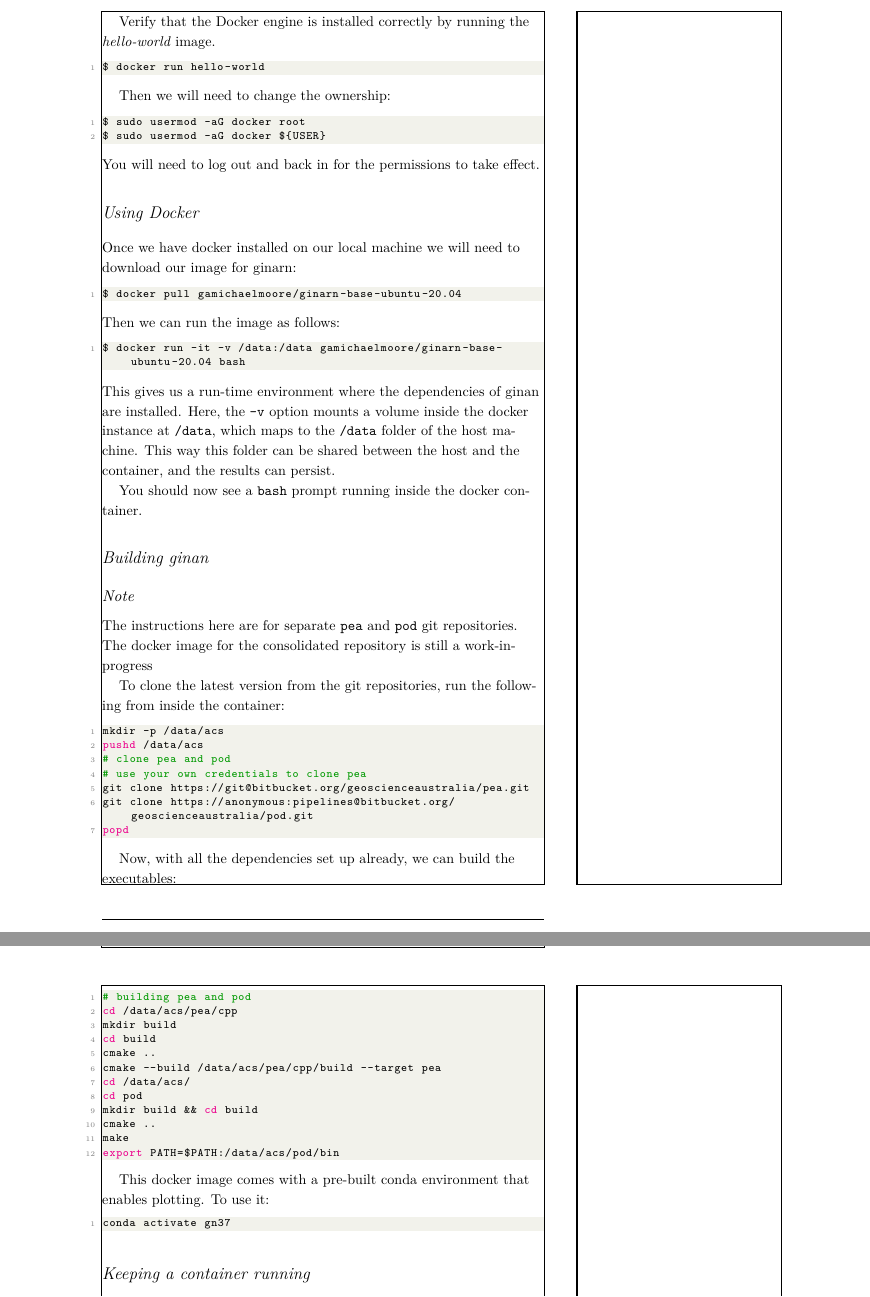
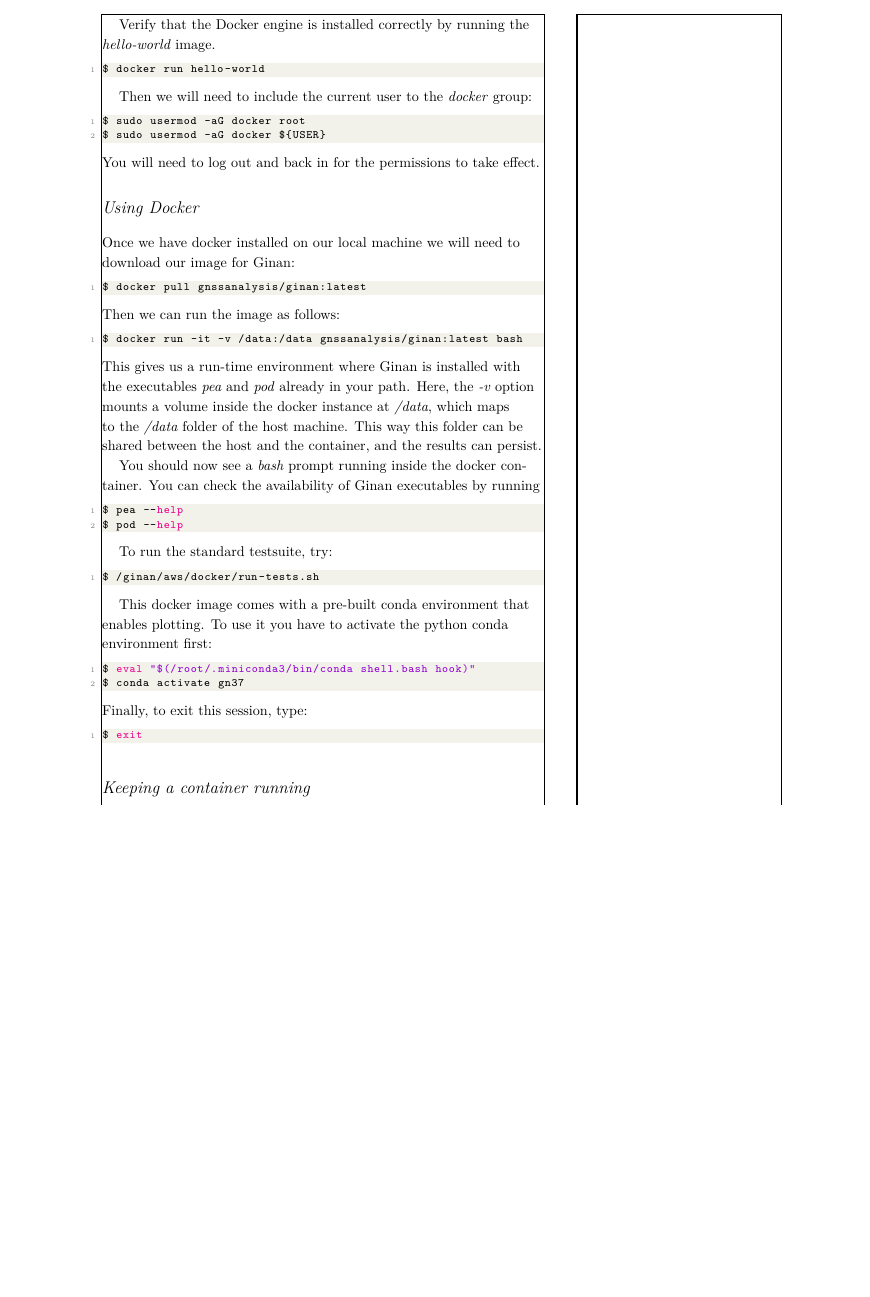
Before and after one commit to RodrigoNaves/ginan-bitbucket-update-tests, a LaTeX thesis (docs/manual/main.tex, which reads docs/manual/docker.tex): two parts of pages 20 and 21 of 79 before the commit and part of page 20 of 79 after it, the two joined at a grey line, cut so that both start at the same text, the shorter picture padded with empty space. Compiled offline with XeLaTeX; a LaTeX package or settings file that is missing is left out.

Commit message:
update docker instructions for the new location of the image

```diff
--- a/docs/manual/docker.tex
+++ b/docs/manual/docker.tex
@@ -38,7 +38,7 @@
 $ docker run hello-world
 \end{lstlisting}
 
-Then we will need to change the ownership:
+Then we will need to include the current user to the \emph{docker} group:
 \begin{lstlisting}[language=bash]
 $ sudo usermod -aG docker root
 $ sudo usermod -aG docker ${USER}
@@ -47,58 +47,40 @@
 
 \section{Using Docker}
 
-Once we have docker installed on our local machine we will need to download our image for ginarn:
+Once we have docker installed on our local machine we will need to download our image for Ginan:
 \begin{lstlisting}[language=bash]
-$ docker pull gamichaelmoore/ginarn-base-ubuntu-20.04
+$ docker pull gnssanalysis/ginan:latest
 \end{lstlisting}
 Then we can run the image as follows:
 \begin{lstlisting}[language=bash]
-$ docker run -it -v /data:/data gamichaelmoore/ginarn-base-ubuntu-20.04 bash
+$ docker run -it -v /data:/data gnssanalysis/ginan:latest bash
 \end{lstlisting}
-This gives us a run-time environment where the dependencies of ginan are installed.
-Here, the \texttt{-v} option mounts a volume inside the docker instance at \texttt{/data},
-which maps to the \texttt{/data} folder of the host machine. This way this folder
+This gives us a run-time environment where Ginan is installed with the executables
+\emph{pea} and \emph{pod} already in your path.
+Here, the \emph{-v} option mounts a volume inside the docker instance at \emph{/data},
+which maps to the \emph{/data} folder of the host machine. This way this folder
 can be shared between the host and the container, and the results can persist.
 
-You should now see a \texttt{bash} prompt running inside the docker container.
-
-\section{Building ginan}
-
-\begin{subsection}{Note}
-The instructions here are for separate \texttt{pea} and \texttt{pod} git repositories.
-The docker image for the consolidated repository is still a work-in-progress
-\end{subsection}
-
-To clone the latest version from the git repositories, run the following from inside the container:
+You should now see a \emph{bash} prompt running inside the docker container.
+You can check the availability of Ginan executables by running
 \begin{lstlisting}[language=bash]
-mkdir -p /data/acs
-pushd /data/acs
-# clone pea and pod
-# use your own credentials to clone pea
-git clone https://git@bitbucket.org/geoscienceaustralia/pea.git
-git clone https://anonymous:pipelines@bitbucket.org/geoscienceaustralia/pod.git
-popd
+$ pea --help
+$ pod --help
 \end{lstlisting}
 
-Now, with all the dependencies set up already, we can build the executables:
-
+To run the standard testsuite, try:
 \begin{lstlisting}[language=bash]
-# building pea and pod
-cd /data/acs/pea/cpp
-mkdir build
-cd build
-cmake ..
-cmake --build /data/acs/pea/cpp/build --target pea
-cd /data/acs/
-cd pod
-mkdir build && cd build
-cmake ..
-make
-export PATH=$PATH:/data/acs/pod/bin
+$ /ginan/aws/docker/run-tests.sh
 \end{lstlisting}
 
-This docker image comes with a pre-built conda environment that enables plotting. To use it:
+This docker image comes with a pre-built conda environment that enables plotting. To use it
+you have to activate the python conda environment first:
 \begin{lstlisting}[language=bash]
-conda activate gn37
+$ eval "$(/root/.miniconda3/bin/conda shell.bash hook)"
+$ conda activate gn37
+\end{lstlisting}
+Finally, to exit this session, type:
+\begin{lstlisting}[language=bash]
+$ exit
 \end{lstlisting}
 
```
Also changed, not shown: docs/manual/docker.tex (19 more changed lines).
